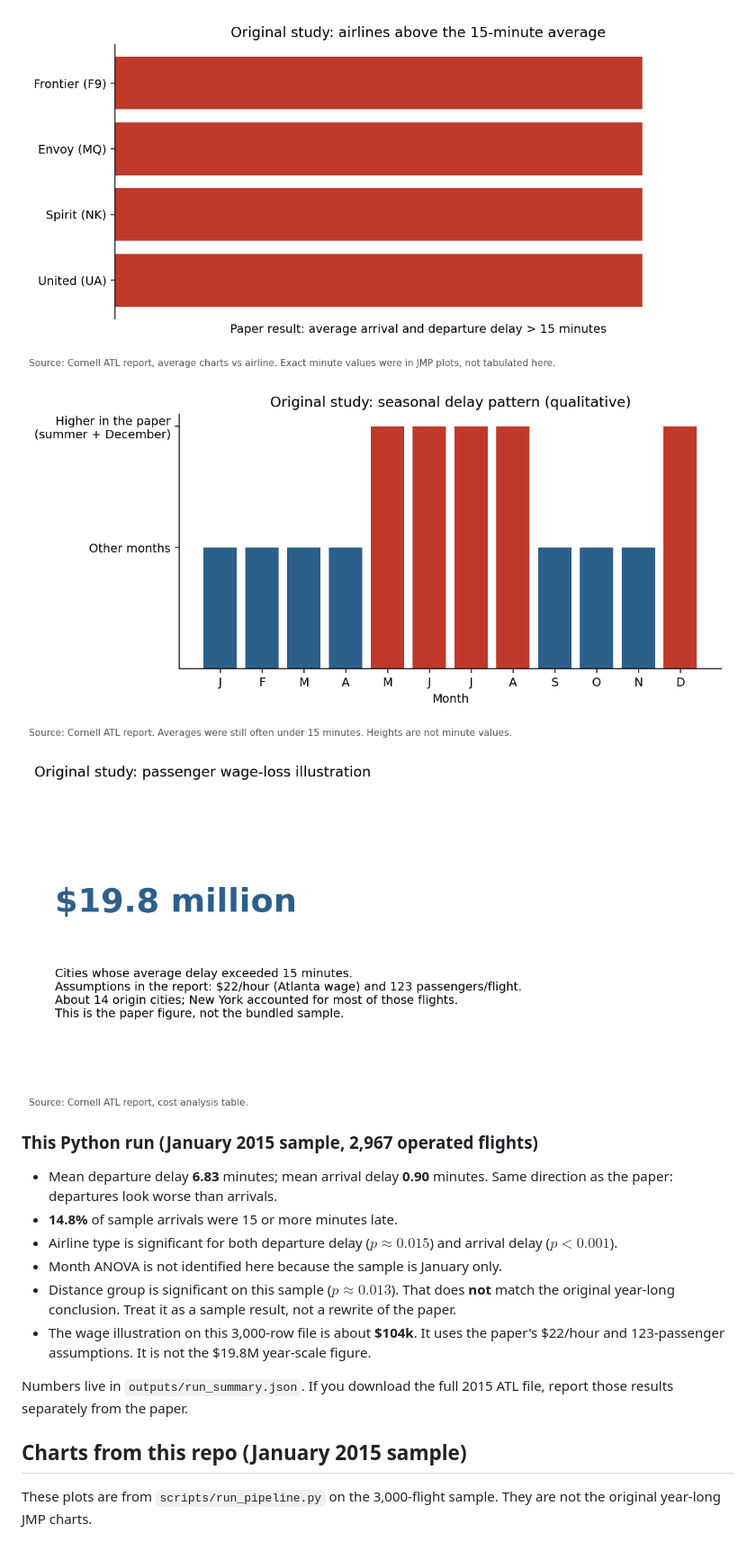
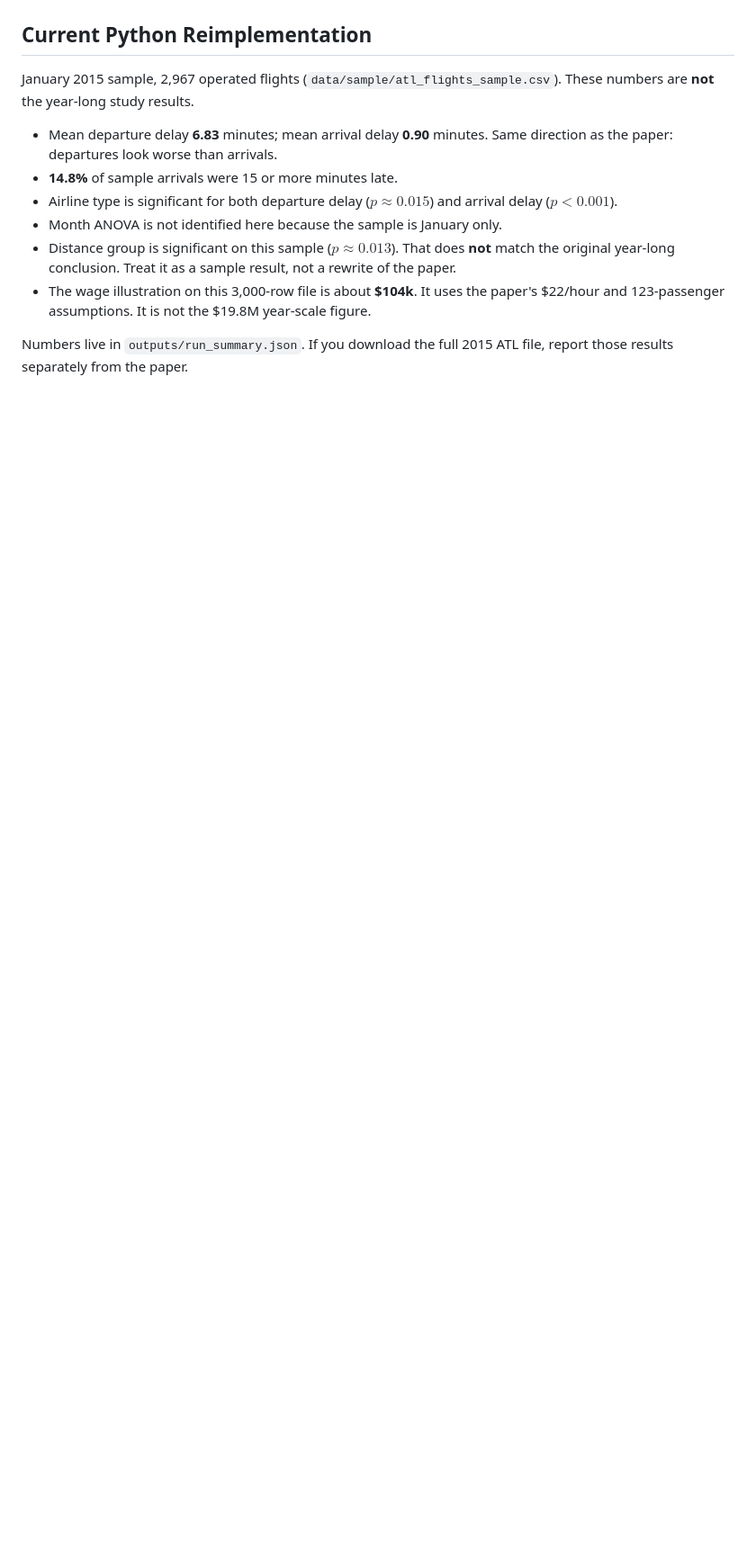
Before and after one commit to AjmalSirajudeen/atlanta-airport-delay-analytics, a Markdown page: README.md, the part around one of its changes. Shown at 90% size. GitHub-like rendering; blank space fills up the shorter version.

Commit message:
Clarify original ATL study findings versus the January sample run.
Co-authored-by: Cursor <cursoragent@cursor.com>

```diff
--- a/README.md
+++ b/README.md
@@ -81,13 +79,9 @@ These points come from the Cornell report, not from the bundled sample:
 
 ![Delay types and the 15-minute rule from the Cornell report](outputs/figures/original_delay_types.png)
 
-![Airlines the report placed above a 15-minute average](outputs/figures/original_airlines_over_15.png)
+## Current Python Reimplementation
 
-![Seasonal pattern described in the report (not minute values)](outputs/figures/original_seasonal_pattern.png)
-
-![Wage-loss illustration from the report](outputs/figures/original_cost_illustration.png)
-
-### This Python run (January 2015 sample, 2,967 operated flights)
+January 2015 sample, 2,967 operated flights (`data/sample/atl_flights_sample.csv`). These numbers are **not** the year-long study results.
 
 - Mean departure delay **6.83** minutes; mean arrival delay **0.90** minutes. Same direction as the paper: departures look worse than arrivals.
 - **14.8%** of sample arrivals were 15 or more minutes late.
@@ -98,9 +92,5 @@ These points come from the Cornell report, not from the bundled sample:
 
 Numbers live in `outputs/run_summary.json`. If you download the full 2015 ATL file, report those results separately from the paper.
 
-## Charts from this repo (January 2015 sample)
-
-These plots are from `scripts/run_pipeline.py` on the 3,000-flight sample. They are not the original year-long JMP charts.
-
 ![Arrival delay histogram](outputs/figures/arrival_delay_hist.png)
 
```
Also changed, not shown: other parts of README.md (+2 -10 lines).
